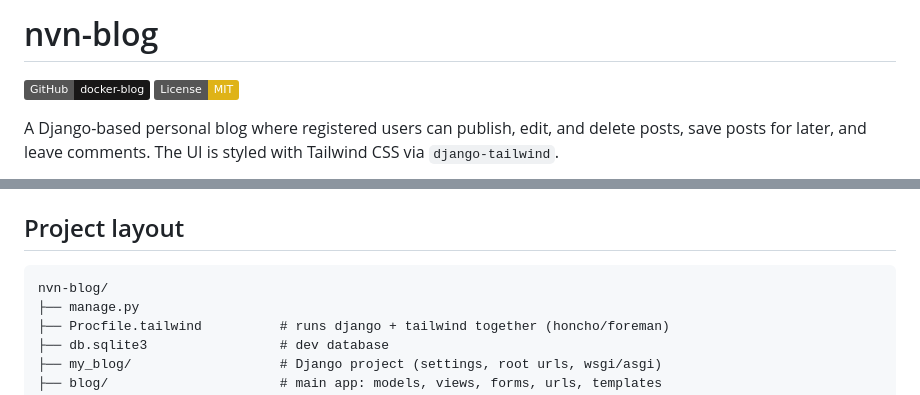
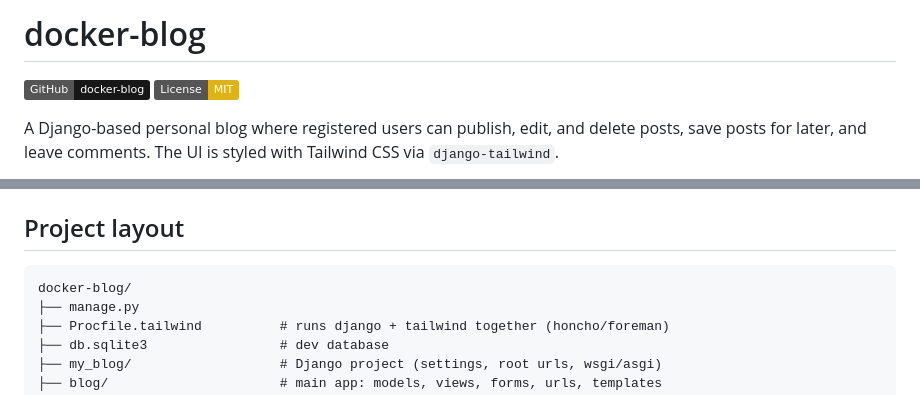
Before and after one commit to NvnNeha/docker-blog, a Markdown page: README.md, 2 parts joined by grey strips. GitHub-like rendering; badges without logos.

Commit message:
Rename project title to docker-blog in README
Co-Authored-By: Claude Opus 4.8 <noreply@anthropic.com>

````diff
--- a/README.md
+++ b/README.md
@@ -1,4 +1,4 @@
-# nvn-blog
+# docker-blog
 
 [![Repo](https://img.shields.io/badge/GitHub-docker--blog-181717?logo=github)](https://github.com/NvnNeha/docker-blog)
 [![License: MIT](https://img.shields.io/badge/License-MIT-yellow.svg)](https://github.com/NvnNeha/docker-blog/blob/main/LICENSE)
@@ -30,7 +30,7 @@ A Django-based personal blog where registered users can publish, edit, and delet
 ## Project layout
 
 ```
-nvn-blog/
+docker-blog/
 ├── manage.py
 ├── Procfile.tailwind          # runs django + tailwind together (honcho/foreman)
 ├── db.sqlite3                 # dev database
````
